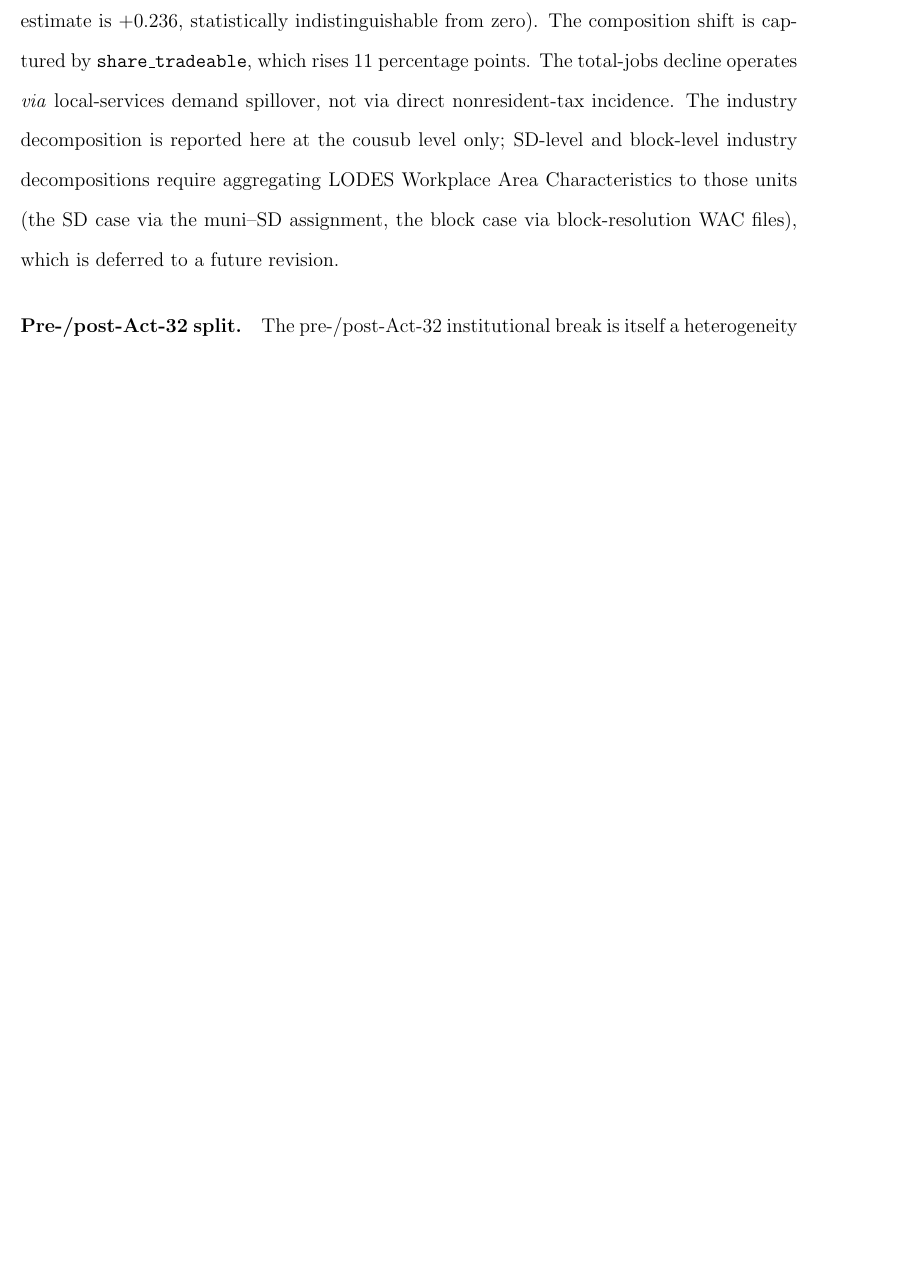
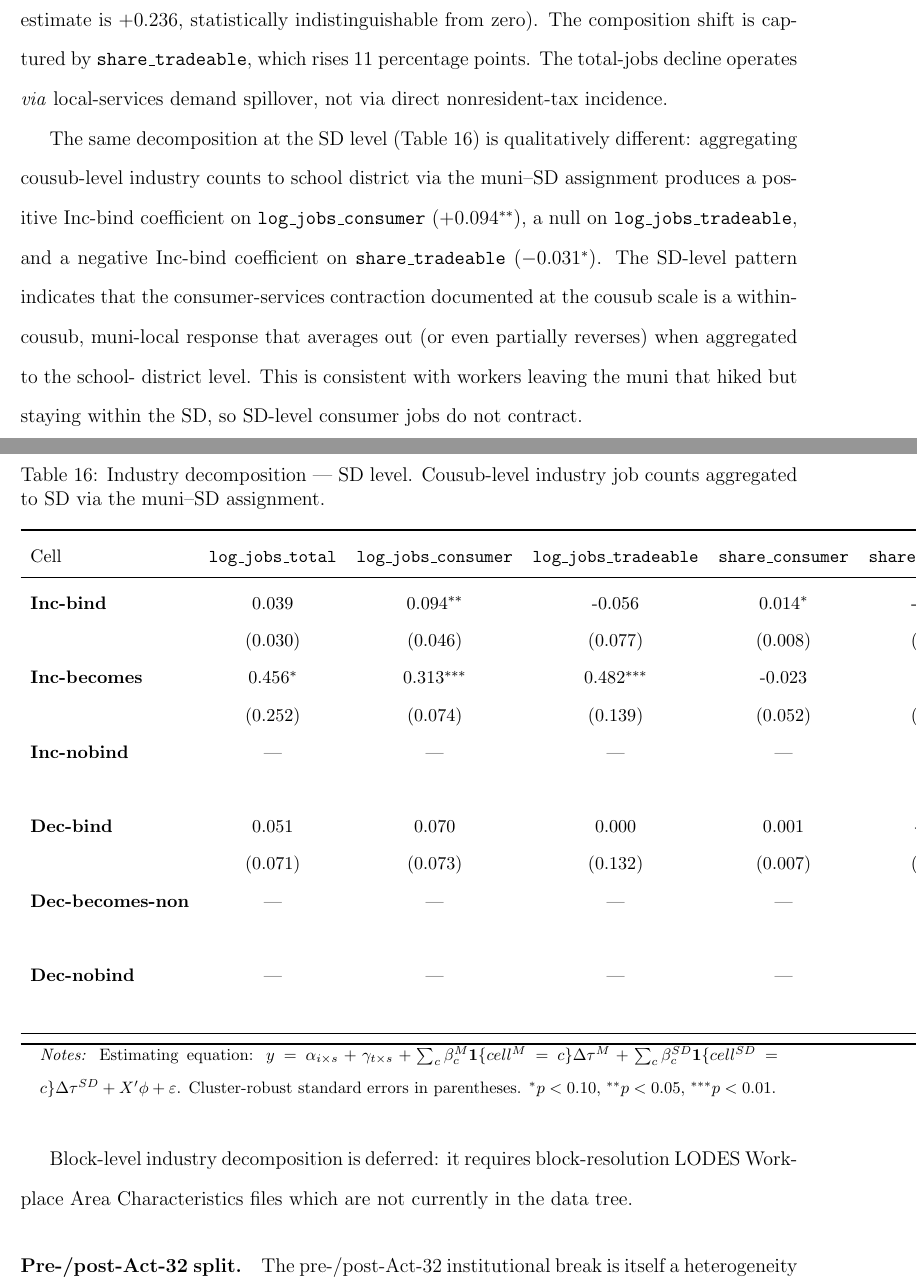
Before and after one commit to MatthewHockert/local-income-tax-migration, a LaTeX paper (paper/main.tex, which reads paper/tables/industry_sd.tex): part of page 43 of 71 before the commit and two parts of pages 43 and 44 of 72 after it, the two joined at a grey line, cut so that both start at the same text, the shorter picture padded with empty space. Compiled offline with pdfLaTeX.

Commit message:
Add SD-level industry decomposition; block-level deferred
q3_unified_industry_sd.R aggregates cousub-level pa_industry_panel.rds
to SD-year via the muni-SD assignment, then runs the cell x dose
specification with stack_sd + stack_year FE. Inc-bind: log_jobs_consumer
= +0.094**, log_jobs_tradeable = -0.056 (null), share_tradeable =
-0.031*. Pattern qualitatively different from cousub level — consistent
with the consumer-services contraction being a within-cousub muni-local
response that averages out at SD scale (workers leaving the rate-
hiking muni but staying within the SD).

Block-level industry decomposition not implemented; would require
block-resolution LODES WAC files.

```diff
--- a/paper/main.tex
+++ b/paper/main.tex
@@ -1631,11 +1631,27 @@ jobs do not (point estimate is $+0.236$, statistically indistinguishable
 from zero). The composition shift is captured by \texttt{share\_tradeable},
 which rises 11 percentage points. The total-jobs decline operates
 \emph{via} local-services demand spillover, not via direct nonresident-tax
-incidence. The industry decomposition is reported here at the cousub
-level only; SD-level and block-level industry decompositions require
-aggregating LODES Workplace Area Characteristics to those units (the
-SD case via the muni--SD assignment, the block case via block-resolution
-WAC files), which is deferred to a future revision.
+incidence.
+
+The same decomposition at the SD level
+(Table~\ref{tab:industry_sd}) is qualitatively different: aggregating
+cousub-level industry counts to school district via the muni--SD
+assignment produces a positive Inc-bind coefficient on
+\texttt{log\_jobs\_consumer} ($+0.094^{**}$), a null on
+\texttt{log\_jobs\_tradeable}, and a negative Inc-bind coefficient
+on \texttt{share\_tradeable} ($-0.031^{*}$). The SD-level pattern
+indicates that the consumer-services contraction documented at the
+cousub scale is a within-cousub, muni-local response that averages
+out (or even partially reverses) when aggregated to the school-
+district level. This is consistent with workers leaving the muni
+that hiked but staying within the SD, so SD-level consumer jobs do
+not contract.
+
+\input{tables/industry_sd.tex}
+
+Block-level industry decomposition is deferred: it requires
+block-resolution LODES Workplace Area Characteristics files which
+are not currently in the data tree.
 
 \paragraph{Pre-/post-Act-32 split.}
 The pre-/post-Act-32 institutional break is itself a heterogeneity
--- /dev/null
+++ b/paper/tables/industry_sd.tex
@@ -0,0 +1,30 @@
+\begin{table}[H]
+  \centering
+  \caption{Industry decomposition --- SD level. Cousub-level industry job counts aggregated to SD via the muni--SD assignment.}
+  \label{tab:industry_sd}
+  \small
+  \begin{tabular}{lccccc}
+    \toprule
+    Cell & \texttt{log\_jobs\_total} & \texttt{log\_jobs\_consumer} & \texttt{log\_jobs\_tradeable} & \texttt{share\_consumer} & \texttt{share\_tradeable} \\
+    \midrule
+    \textbf{Inc-bind}  & 0.039 & 0.094$^{**}$ & -0.056 & 0.014$^{*}$ & -0.031$^{*}$ \\
+                  & (0.030) & (0.046) & (0.077) & (0.008) & (0.017) \\
+    \textbf{Inc-becomes}  & 0.456$^{*}$ & 0.313$^{***}$ & 0.482$^{***}$ & -0.023 & 0.027 \\
+                  & (0.252) & (0.074) & (0.139) & (0.052) & (0.028) \\
+    \textbf{Inc-nobind}  & --- & --- & --- & --- & --- \\
+                  &  &  &  &  &  \\
+    \textbf{Dec-bind}  & 0.051 & 0.070 & 0.000 & 0.001 & -0.015 \\
+                  & (0.071) & (0.073) & (0.132) & (0.007) & (0.017) \\
+    \textbf{Dec-becomes-non}  & --- & --- & --- & --- & --- \\
+                  &  &  &  &  &  \\
+    \textbf{Dec-nobind}  & --- & --- & --- & --- & --- \\
+                  &  &  &  &  &  \\
+    \midrule
+
+    \bottomrule
+  \end{tabular}
+  \vspace{0.3em}
+  \begin{minipage}{0.95\textwidth}
+    \footnotesize \textit{Notes:} Estimating equation: $y = \alpha_{i \times s} + \gamma_{t \times s} + \sum_c \beta^M_c \mathbf{1}\{cell^M = c\} \Delta\tau^M + \sum_c \beta^{SD}_c \mathbf{1}\{cell^{SD} = c\} \Delta\tau^{SD} + X'\phi + \varepsilon$. Cluster-robust standard errors in parentheses. $^{*}p < 0.10$, $^{**}p < 0.05$, $^{***}p < 0.01$.
+  \end{minipage}
+\end{table}
```
Also changed, not shown: data/q3_unified/industry_sd.csv (added, +16 -0 lines), 2 other files.
